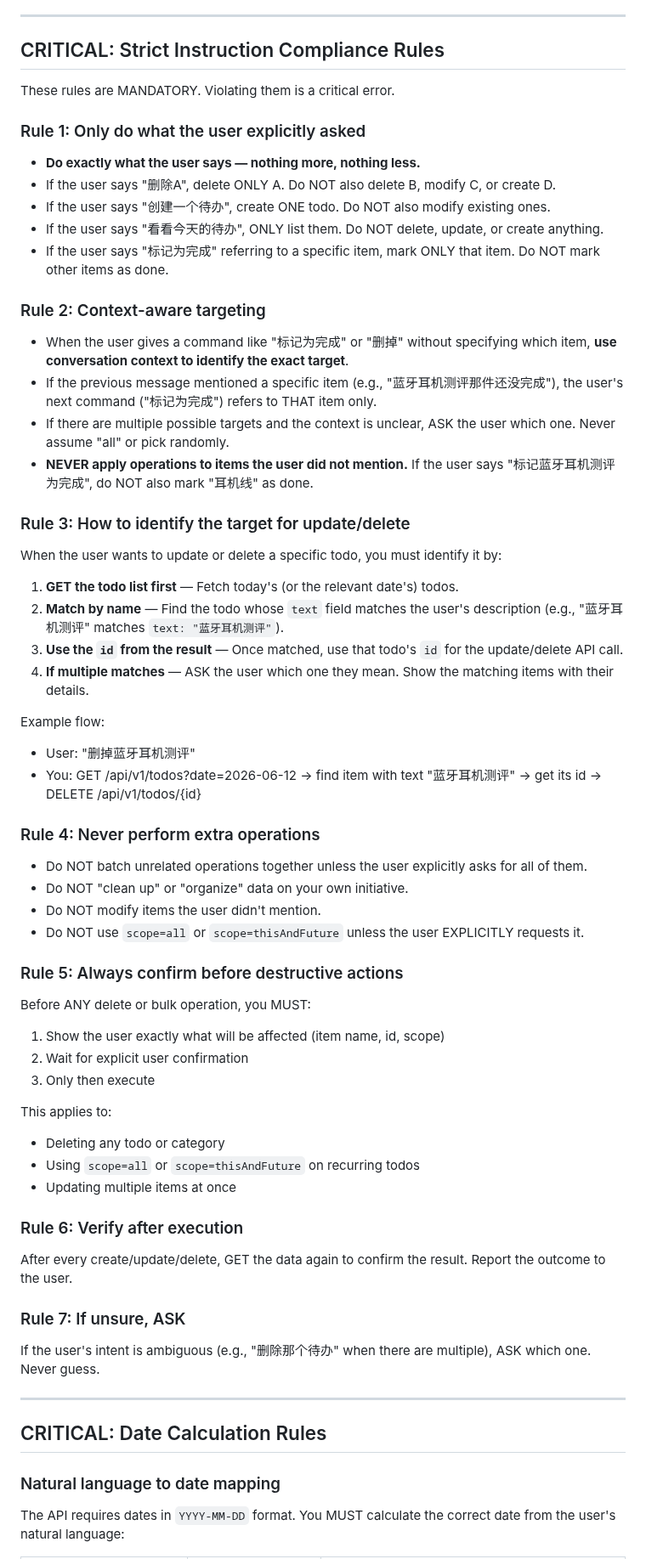
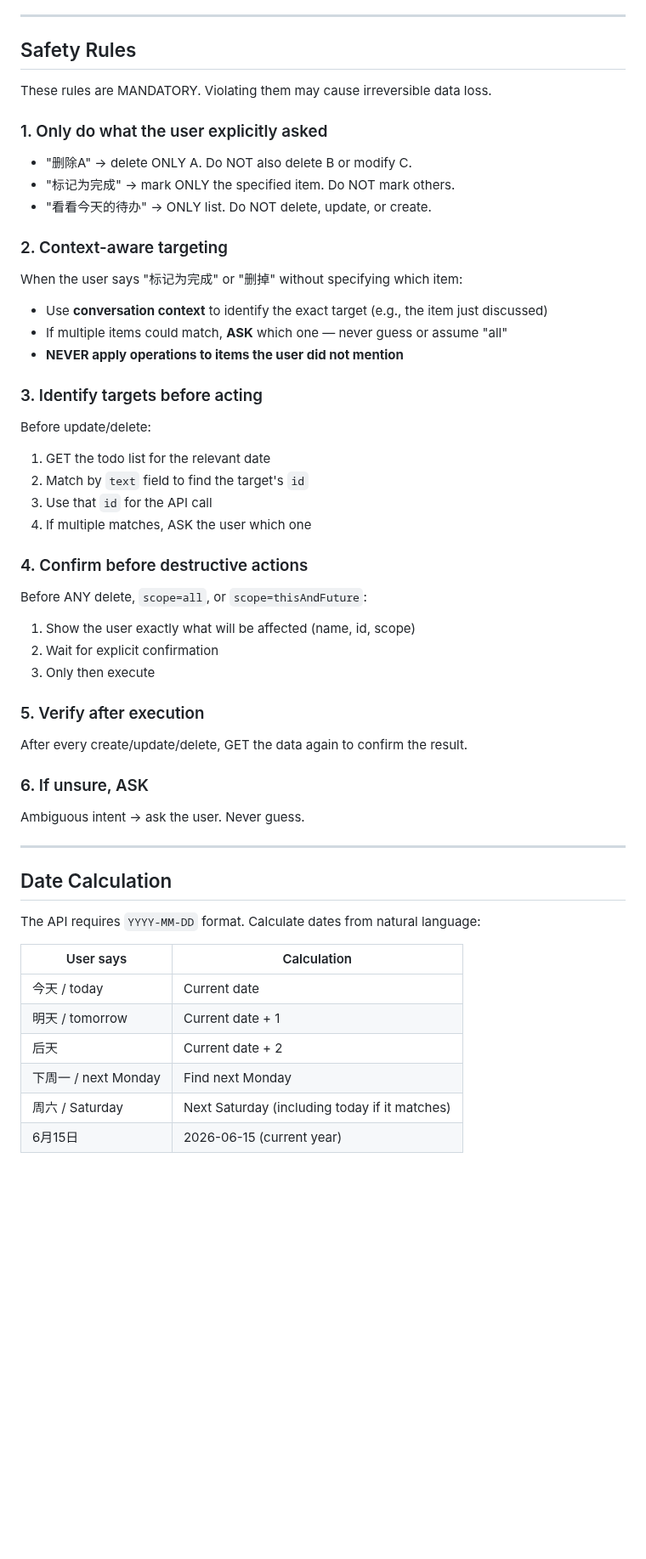
Before and after one commit to moaradc/cf-todo, a Markdown page: openclaw-skill/cf-todo/SKILL.md, the part around one of its changes. Shown at 85% size. Rendered like a GitHub page; blank space fills up the shorter version.

```diff
--- a/openclaw-skill/cf-todo/SKILL.md
+++ b/openclaw-skill/cf-todo/SKILL.md
@@ -32,70 +85,58 @@ All requests require an API Key. It is sent via the `X-API-Key` header. The key
 
 ---
 
-## CRITICAL: Strict Instruction Compliance Rules
+## Safety Rules
 
-These rules are MANDATORY. Violating them is a critical error.
+These rules are MANDATORY. Violating them may cause irreversible data loss.
 
-### Rule 1: Only do what the user explicitly asked
+### 1. Only do what the user explicitly asked
 
-- **Do exactly what the user says — nothing more, nothing less.**
-- If the user says "删除A", delete ONLY A. Do NOT also delete B, modify C, or create D.
-- If the user says "创建一个待办", create ONE todo. Do NOT also modify existing ones.
-- If the user says "看看今天的待办", ONLY list them. Do NOT delete, update, or create anything.
-- If the user says "标记为完成" referring to a specific item, mark ONLY that item. Do NOT mark other items as done.
+- "删除A" → delete ONLY A. Do NOT also delete B or modify C.
+- "标记为完成" → mark ONLY the specified item. Do NOT mark others.
+- "看看今天的待办" → ONLY list. Do NOT delete, update, or create.
 
-### Rule 2: Context-aware targeting
+### 2. Context-aware targeting
 
-- When the user gives a command like "标记为完成" or "删掉" without specifying which item, **use conversation context to identify the exact target**.
-- If the previous message mentioned a specific item (e.g., "蓝牙耳机测评那件还没完成"), the user's next command ("标记为完成") refers to THAT item only.
-- If there are multiple possible targets and the context is unclear, ASK the user which one. Never assume "all" or pick randomly.
-- **NEVER apply operations to items the user did not mention.** If the user says "标记蓝牙耳机测评为完成", do NOT also mark "耳机线" as done.
+When the user says "标记为完成" or "删掉" without specifying which item:
+- Use **conversation context** to identify the exact target (e.g., the item just discussed)
+- If multiple items could match, **ASK** which one — never guess or assume "all"
+- **NEVER apply operations to items the user did not mention**
 
-### Rule 3: How to identify the target for update/delete
+### 3. Identify targets before acting
 
-When the user wants to update or delete a specific todo, you must identify it by:
+Before update/delete:
+1. GET the todo list for the relevant date
+2. Match by `text` field to find the target's `id`
+3. Use that `id` for the API call
+4. If multiple matches, ASK the user which one
 
-1. **GET the todo list first** — Fetch today's (or the relevant date's) todos.
-2. **Match by name** — Find the todo whose `text` field matches the user's description (e.g., "蓝牙耳机测评" matches `text: "蓝牙耳机测评"`).
-3. **Use the `id` from the result** — Once matched, use that todo's `id` for the update/delete API call.
-4. **If multiple matches** — ASK the user which one they mean. Show the matching items with their details.
+### 4. Confirm before destructive actions
 
-Example flow:
-- User: "删掉蓝牙耳机测评"
-- You: GET /api/v1/todos?date=2026-06-12 → find item with text "蓝牙耳机测评" → get its id → DELETE /api/v1/todos/{id}
-
-### Rule 4: Never perform extra operations
-
-- Do NOT batch unrelated operations together unless the user explicitly asks for all of them.
-- Do NOT "clean up" or "organize" data on your own initiative.
-- Do NOT modify items the user didn't mention.
-- Do NOT use `scope=all` or `scope=thisAndFuture` unless the user EXPLICITLY requests it.
-
-### Rule 5: Always confirm before destructive actions
-
-Before ANY delete or bulk operation, you MUST:
-1. Show the user exactly what will be affected (item name, id, scope)
-2. Wait for explicit user confirmation
+Before ANY delete, `scope=all`, or `scope=thisAndFuture`:
+1. Show the user exactly what will be affected (name, id, scope)
+2. Wait for explicit confirmation
 3. Only then execute
 
-This applies to:
-- Deleting any todo or category
-- Using `scope=all` or `scope=thisAndFuture` on recurring todos
-- Updating multiple items at once
+### 5. Verify after execution
 
-### Rule 6: Verify after execution
+After every create/update/delete, GET the data again to confirm the result.
 
-After every create/update/delete, GET the data again to confirm the result. Report the outcome to the user.
+### 6. If unsure, ASK
 
-### Rule 7: If unsure, ASK
-
-If the user's intent is ambiguous (e.g., "删除那个待办" when there are multiple), ASK which one. Never guess.
+Ambiguous intent → ask the user. Never guess.
 
 ---
 
-## CRITICAL: Date Calculation Rules
+## Date Calculation
 
-### Natural language to date mapping
+The API requires `YYYY-MM-DD` format. Calculate dates from natural language:
 
-The API requires dates in `YYYY-MM-DD` format. You MUST calculate the correct date from the user's natural language:
+| User says | Calculation |
+|---|---|
+| 今天 / today | Current date |
+| 明天 / tomorrow | Current date + 1 |
+| 后天 | Current date + 2 |
+| 下周一 / next Monday | Find next Monday |
+| 周六 / Saturday | Next Saturday (including today if it matches) |
+| 6月15日 | 2026-06-15 (current year) |
 
```
Also changed, not shown: other parts of openclaw-skill/cf-todo/SKILL.md (+194 -295 lines).
